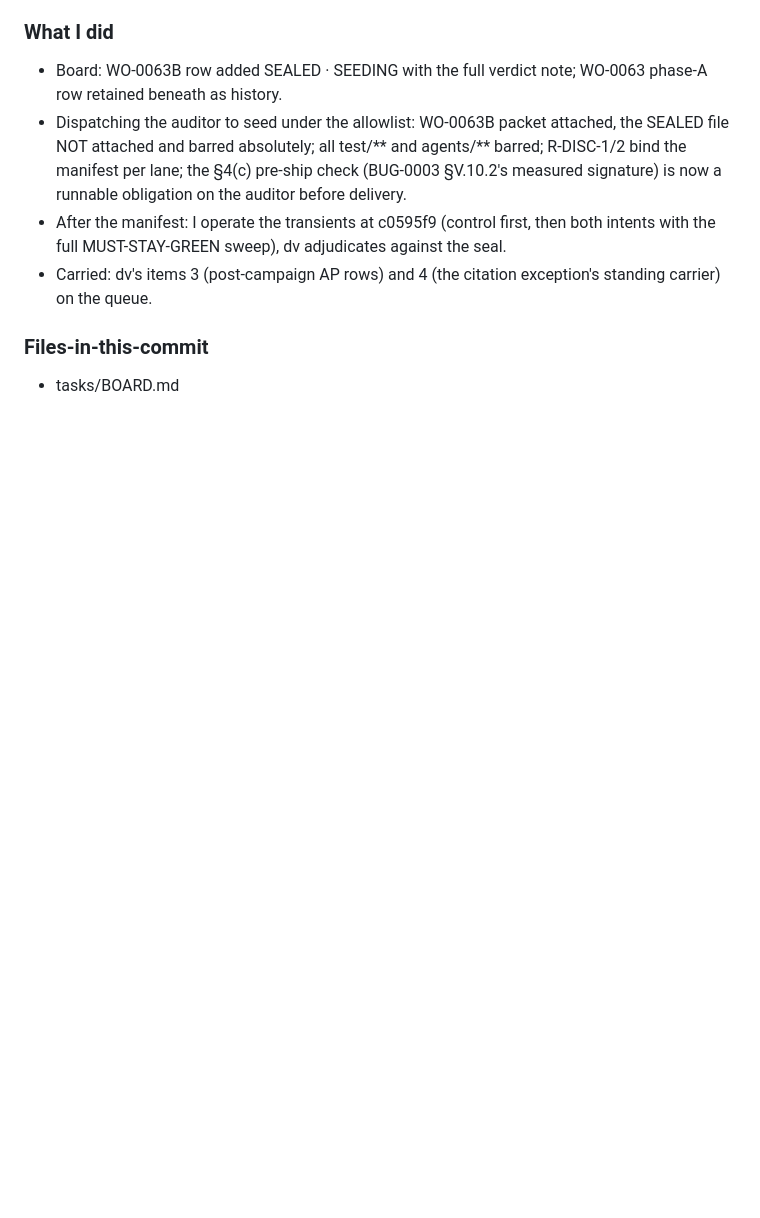
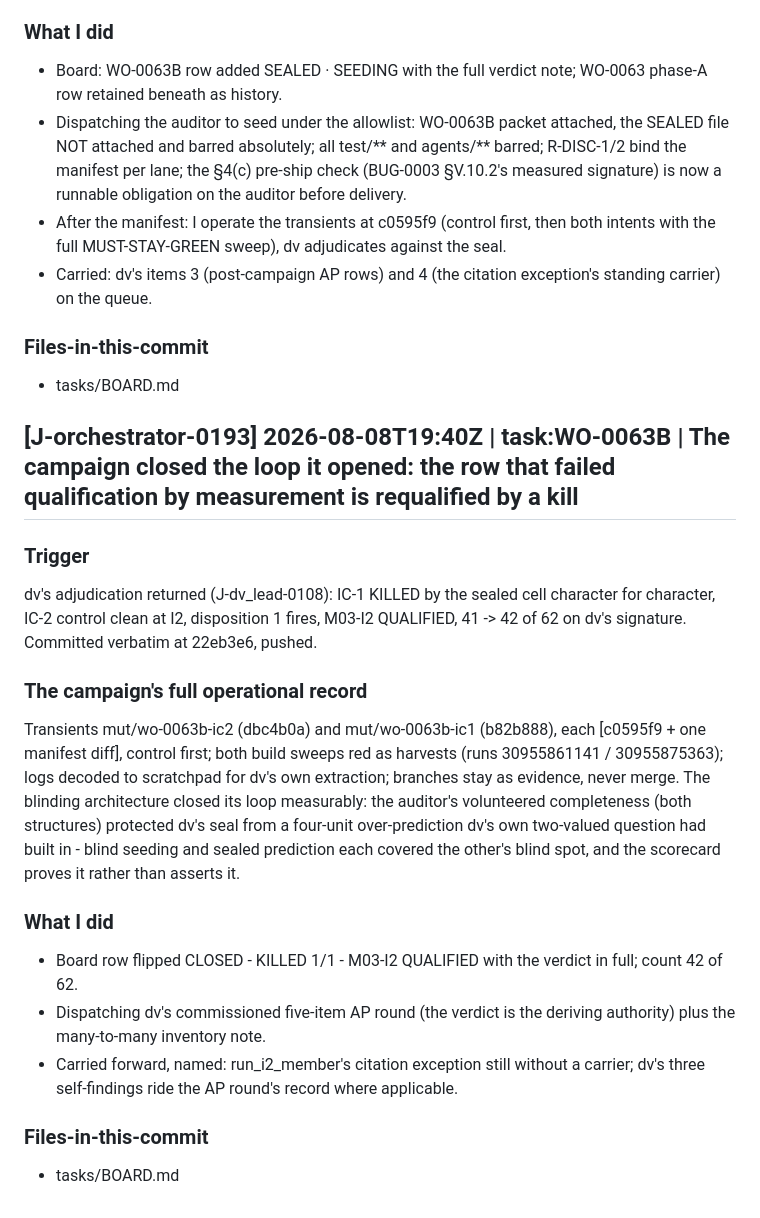
Before and after one commit to renatom11/agentic-fpga, a Markdown page: agents/journals/claude_orchestrator_agent.v02.md, the part around the change. Rendered like a GitHub page; blank space fills up the shorter version.

Commit message:
Board: campaign closed, I2 qualified, 42 of 62
Agent: orchestrator
Work-Order: WO-0063B
Journal-Entry: J-orchestrator-0193

```diff
--- a/agents/journals/claude_orchestrator_agent.v02.md
+++ b/agents/journals/claude_orchestrator_agent.v02.md
@@ -1902,3 +1902,34 @@ commissioning item 2. Pushed.
 
 ### Files-in-this-commit
 - tasks/BOARD.md
+
+## [J-orchestrator-0193] 2026-08-08T19:40Z | task:WO-0063B | The campaign closed the loop it opened: the row that failed qualification by measurement is requalified by a kill
+
+### Trigger
+dv's adjudication returned (J-dv_lead-0108): IC-1 KILLED by the sealed
+cell character for character, IC-2 control clean at I2, disposition 1
+fires, M03-I2 QUALIFIED, 41 -> 42 of 62 on dv's signature. Committed
+verbatim at 22eb3e6, pushed.
+
+### The campaign's full operational record
+Transients mut/wo-0063b-ic2 (dbc4b0a) and mut/wo-0063b-ic1 (b82b888),
+each [c0595f9 + one manifest diff], control first; both build sweeps
+red as harvests (runs 30955861141 / 30955875363); logs decoded to
+scratchpad for dv's own extraction; branches stay as evidence, never
+merge. The blinding architecture closed its loop measurably: the
+auditor's volunteered completeness (both structures) protected dv's
+seal from a four-unit over-prediction dv's own two-valued question had
+built in - blind seeding and sealed prediction each covered the
+other's blind spot, and the scorecard proves it rather than asserts it.
+
+### What I did
+- Board row flipped CLOSED - KILLED 1/1 - M03-I2 QUALIFIED with the
+  verdict in full; count 42 of 62.
+- Dispatching dv's commissioned five-item AP round (the verdict is the
+  deriving authority) plus the many-to-many inventory note.
+- Carried forward, named: run_i2_member's citation exception still
+  without a carrier; dv's three self-findings ride the AP round's
+  record where applicable.
+
+### Files-in-this-commit
+- tasks/BOARD.md
```
Also changed, not shown: tasks/BOARD.md (+1 -1 lines).
